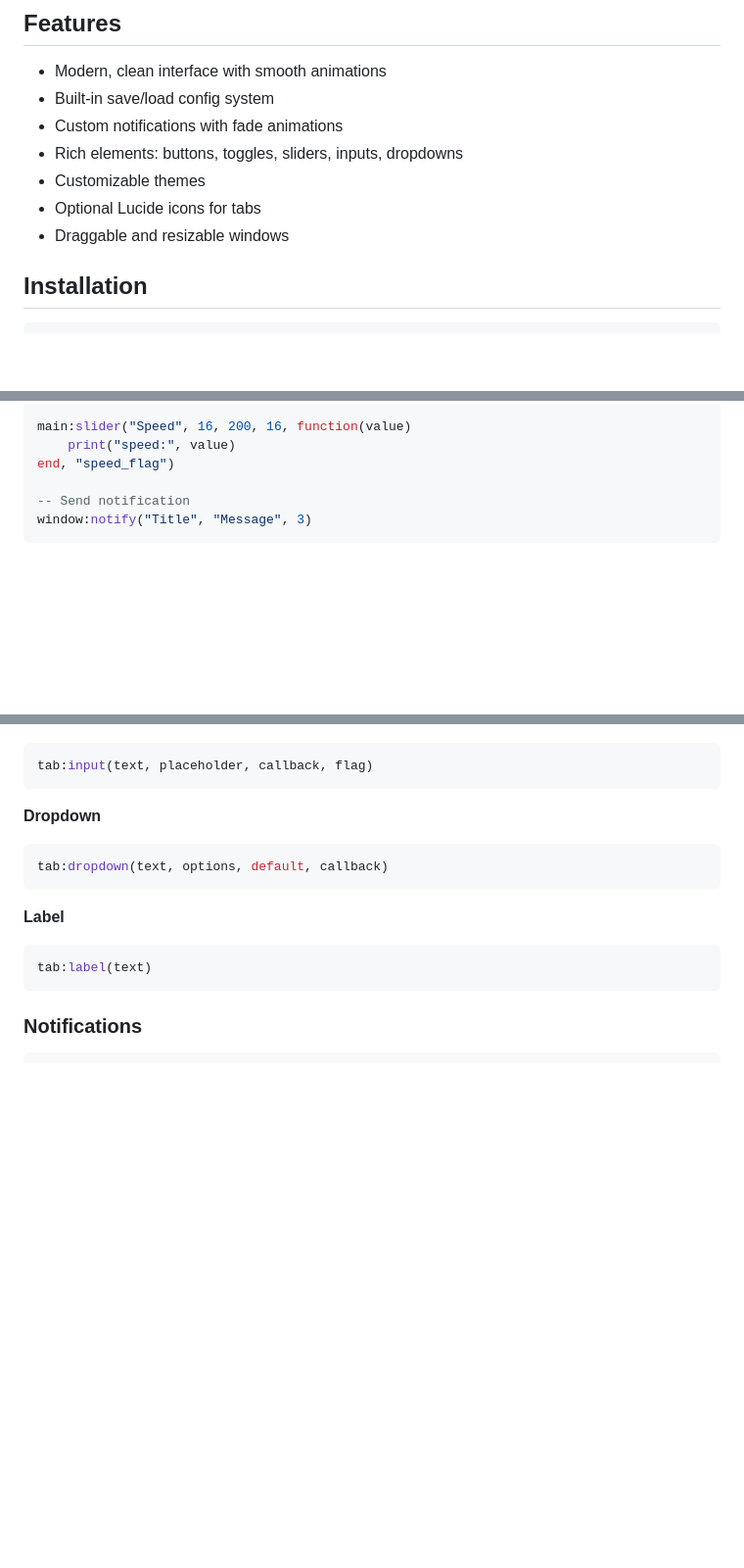
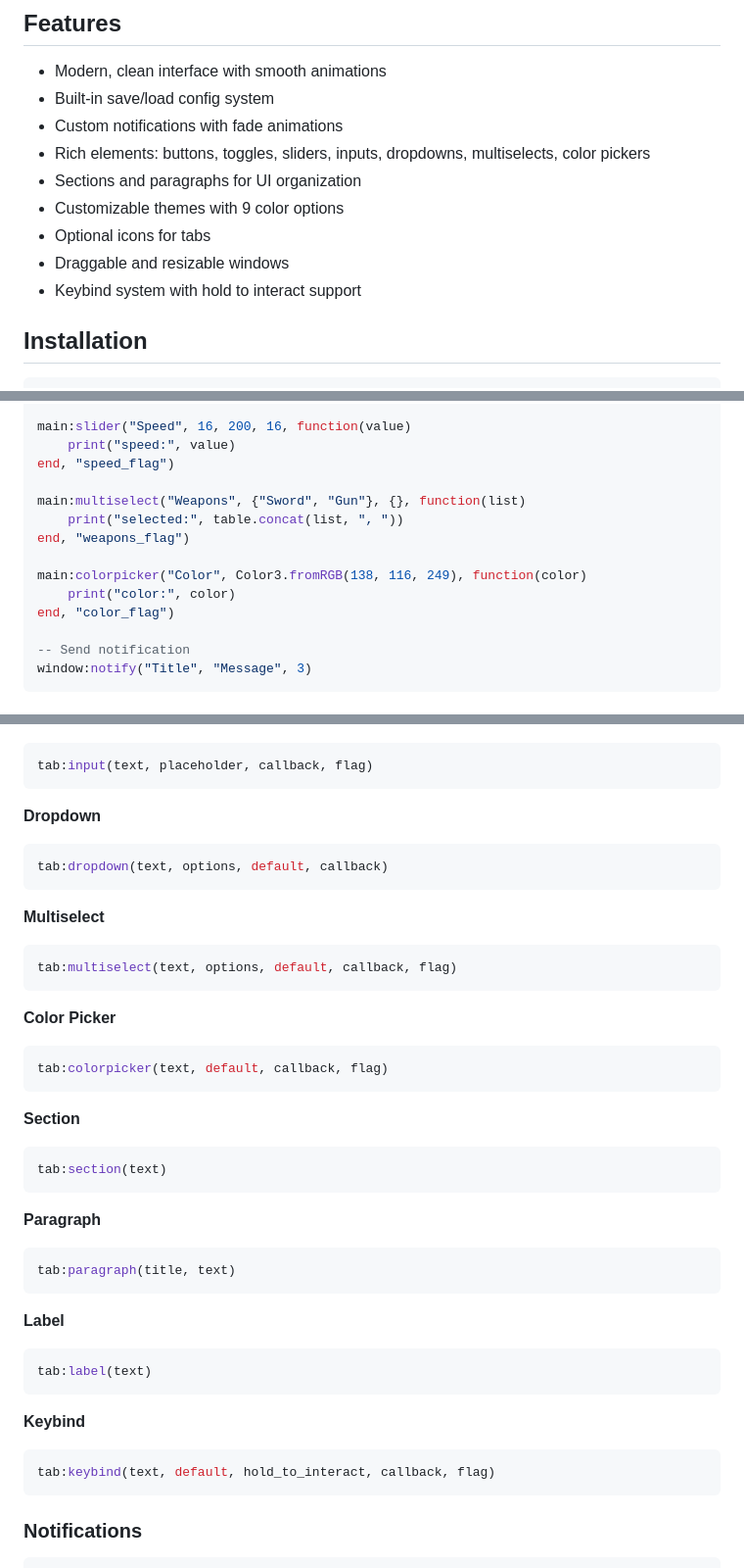
Before and after one commit to Justanewplayer19/KyriLib, a Markdown page: README.md, 3 parts joined by grey strips. Shown at 98% size. Rendered like a GitHub page; blank space fills up the shorter version.

Commit message:
Enhance README with new UI components and options
Updated README to include new UI elements and features.

````diff
--- a/README.md
+++ b/README.md
@@ -7,10 +7,12 @@ Modern UI library for Roblox scripts with a clean interface, smooth animations,
 - Modern, clean interface with smooth animations
 - Built-in save/load config system
 - Custom notifications with fade animations
-- Rich elements: buttons, toggles, sliders, inputs, dropdowns
-- Customizable themes
-- Optional Lucide icons for tabs
+- Rich elements: buttons, toggles, sliders, inputs, dropdowns, multiselects, color pickers
+- Sections and paragraphs for UI organization
+- Customizable themes with 9 color options
+- Optional icons for tabs
 - Draggable and resizable windows
+- Keybind system with hold to interact support
 
 ## Installation
 
@@ -41,6 +43,14 @@ end, "feature_flag")
 main:slider("Speed", 16, 200, 16, function(value)
     print("speed:", value)
 end, "speed_flag")
+
+main:multiselect("Weapons", {"Sword", "Gun"}, {}, function(list)
+    print("selected:", table.concat(list, ", "))
+end, "weapons_flag")
+
+main:colorpicker("Color", Color3.fromRGB(138, 116, 249), function(color)
+    print("color:", color)
+end, "color_flag")
 
 -- Send notification
 window:notify("Title", "Message", 3)
@@ -112,9 +122,34 @@ tab:input(text, placeholder, callback, flag)
 tab:dropdown(text, options, default, callback)
 ```
 
+**Multiselect**
+```lua
+tab:multiselect(text, options, default, callback, flag)
+```
+
+**Color Picker**
+```lua
+tab:colorpicker(text, default, callback, flag)
+```
+
+**Section**
+```lua
+tab:section(text)
+```
+
+**Paragraph**
+```lua
+tab:paragraph(title, text)
+```
+
 **Label**
 ```lua
 tab:label(text)
+```
+
+**Keybind**
+```lua
+tab:keybind(text, default, hold_to_interact, callback, flag)
 ```
 
 ### Notifications
````
Also changed, not shown: other parts of README.md (+1 -1 lines).
